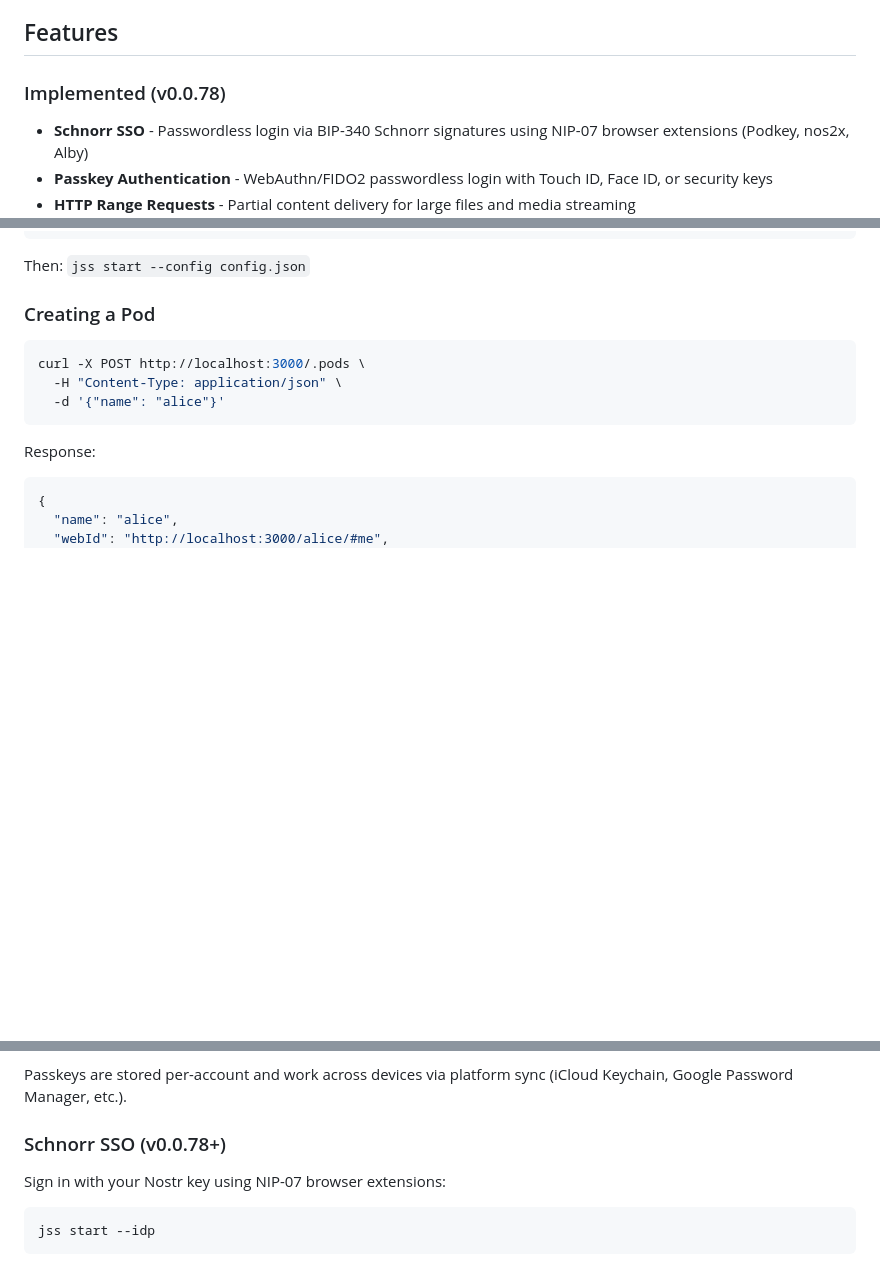
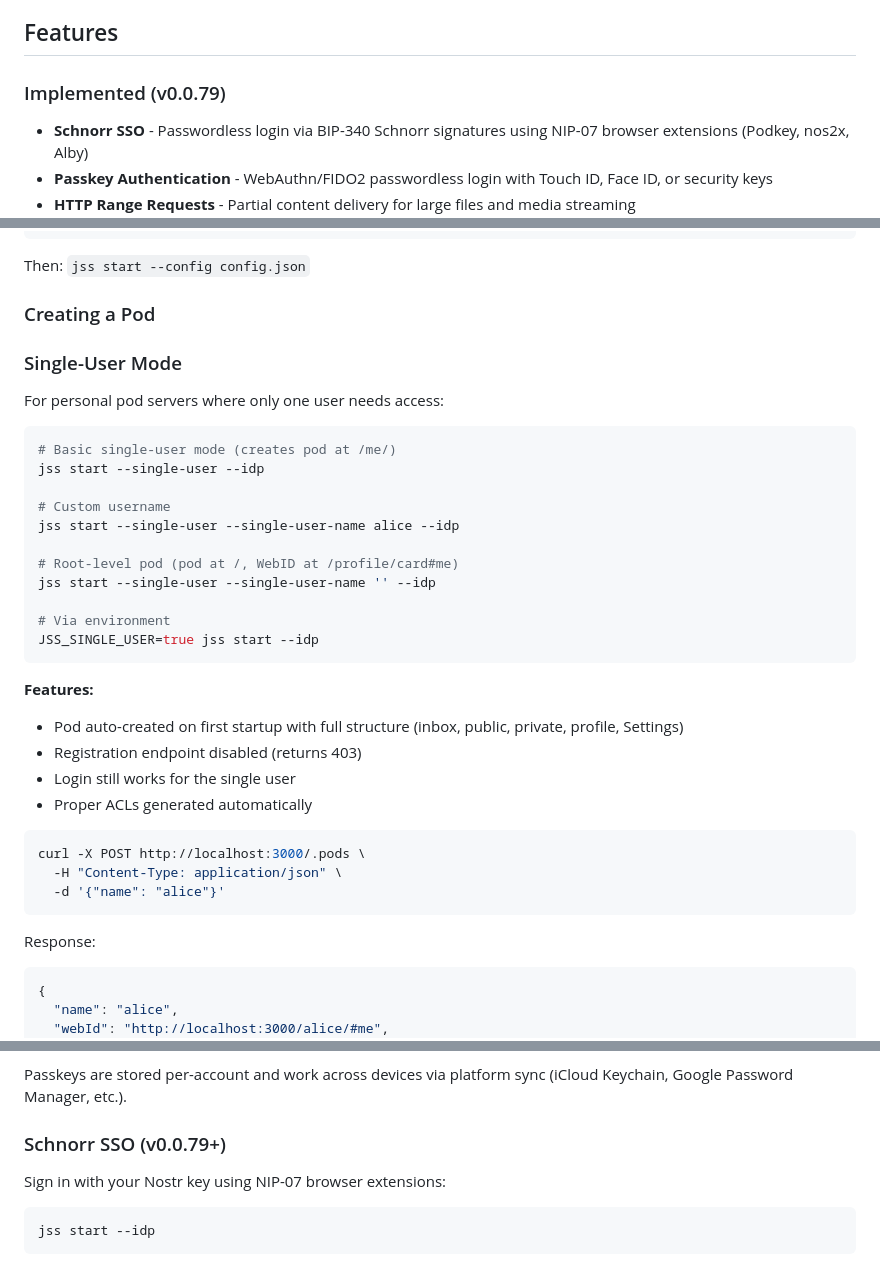
Before and after one commit to JavaScriptSolidServer/JavaScriptSolidServer, a Markdown page: README.md, 3 parts joined by grey strips. Rendered like a GitHub page; blank space fills up the shorter version.

Commit message:
docs: Add single-user mode section to README

````diff
--- a/README.md
+++ b/README.md
@@ -6,7 +6,7 @@ A minimal, fast, JSON-LD native Solid server.
 
 ## Features
 
-### Implemented (v0.0.78)
+### Implemented (v0.0.79)
 
 - **Schnorr SSO** - Passwordless login via BIP-340 Schnorr signatures using NIP-07 browser extensions (Podkey, nos2x, Alby)
 - **Passkey Authentication** - WebAuthn/FIDO2 passwordless login with Touch ID, Face ID, or security keys
@@ -180,6 +180,31 @@ Create `config.json`:
 Then: `jss start --config config.json`
 
 ### Creating a Pod
+
+### Single-User Mode
+
+For personal pod servers where only one user needs access:
+
+```bash
+# Basic single-user mode (creates pod at /me/)
+jss start --single-user --idp
+
+# Custom username
+jss start --single-user --single-user-name alice --idp
+
+# Root-level pod (pod at /, WebID at /profile/card#me)
+jss start --single-user --single-user-name '' --idp
+
+# Via environment
+JSS_SINGLE_USER=true jss start --idp
+```
+
+**Features:**
+- Pod auto-created on first startup with full structure (inbox, public, private, profile, Settings)
+- Registration endpoint disabled (returns 403)
+- Login still works for the single user
+- Proper ACLs generated automatically
+
 
 ```bash
 curl -X POST http://localhost:3000/.pods \
@@ -694,7 +719,7 @@ jss start --idp
 
 Passkeys are stored per-account and work across devices via platform sync (iCloud Keychain, Google Password Manager, etc.).
 
-### Schnorr SSO (v0.0.78+)
+### Schnorr SSO (v0.0.79+)
 
 Sign in with your Nostr key using NIP-07 browser extensions:
 
````
